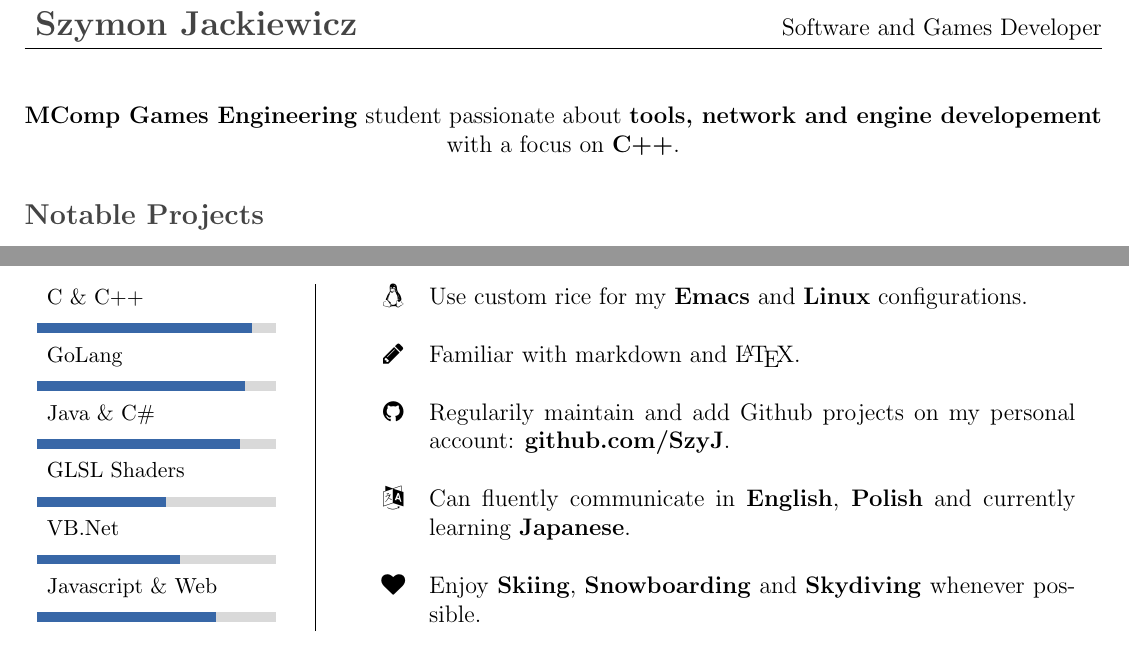
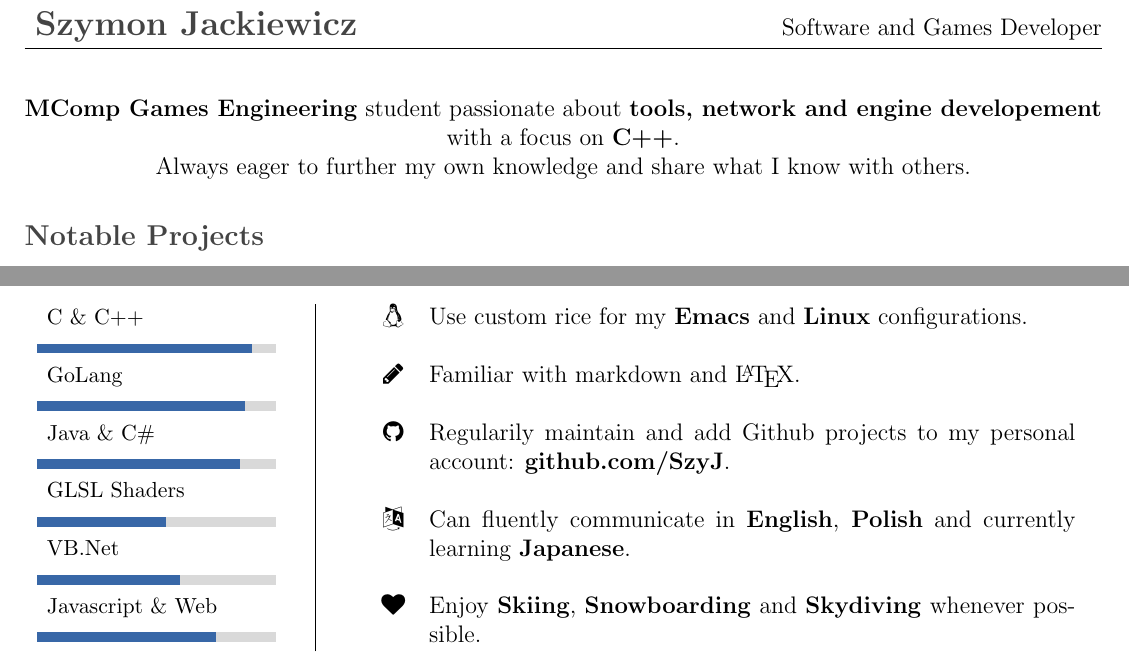
Before and after one commit to SzyJ/CV, a LaTeX CV (cv.tex, which reads Sections/summary.tex, Sections/technical_skills.tex): two parts of page 1 of 2, joined at a grey line, cut so that both start at the same text. Compiled offline with pdfLaTeX.

Commit message:
Add sentense to summary

```diff
--- a/Sections/summary.tex
+++ b/Sections/summary.tex
@@ -1,5 +1,7 @@
 \vspace*{-5mm}
 \noindent
 \begin{center}
-    \textbf{MComp Games Engineering} student passionate about \textbf{tools, network and engine developement} with a focus on \textbf{C++}.
+  \textbf{MComp Games Engineering} student passionate about \textbf{tools, network and engine developement} with a focus on \textbf{C++}.
+  \\
+  Always eager to further my own knowledge and share what I know with others.
 \end{center}
--- a/Sections/technical_skills.tex
+++ b/Sections/technical_skills.tex
@@ -20,7 +20,7 @@
         \           & \ \\
         \faPencil   & Familiar with markdown and \LaTeX. \\
         \           & \ \\
-        \faGithub   & Regularily maintain and add Github projects on my personal account: \textbf{github.com/SzyJ}. \\
+        \faGithub   & Regularily maintain and add Github projects to my personal account: \textbf{github.com/SzyJ}. \\
         \           & \ \\
         \faLanguage & Can fluently communicate in \textbf{English}, \textbf{Polish} and currently learning \textbf{Japanese}.\\
         \           & \ \\
```
Also changed, not shown: cv.pdf.
